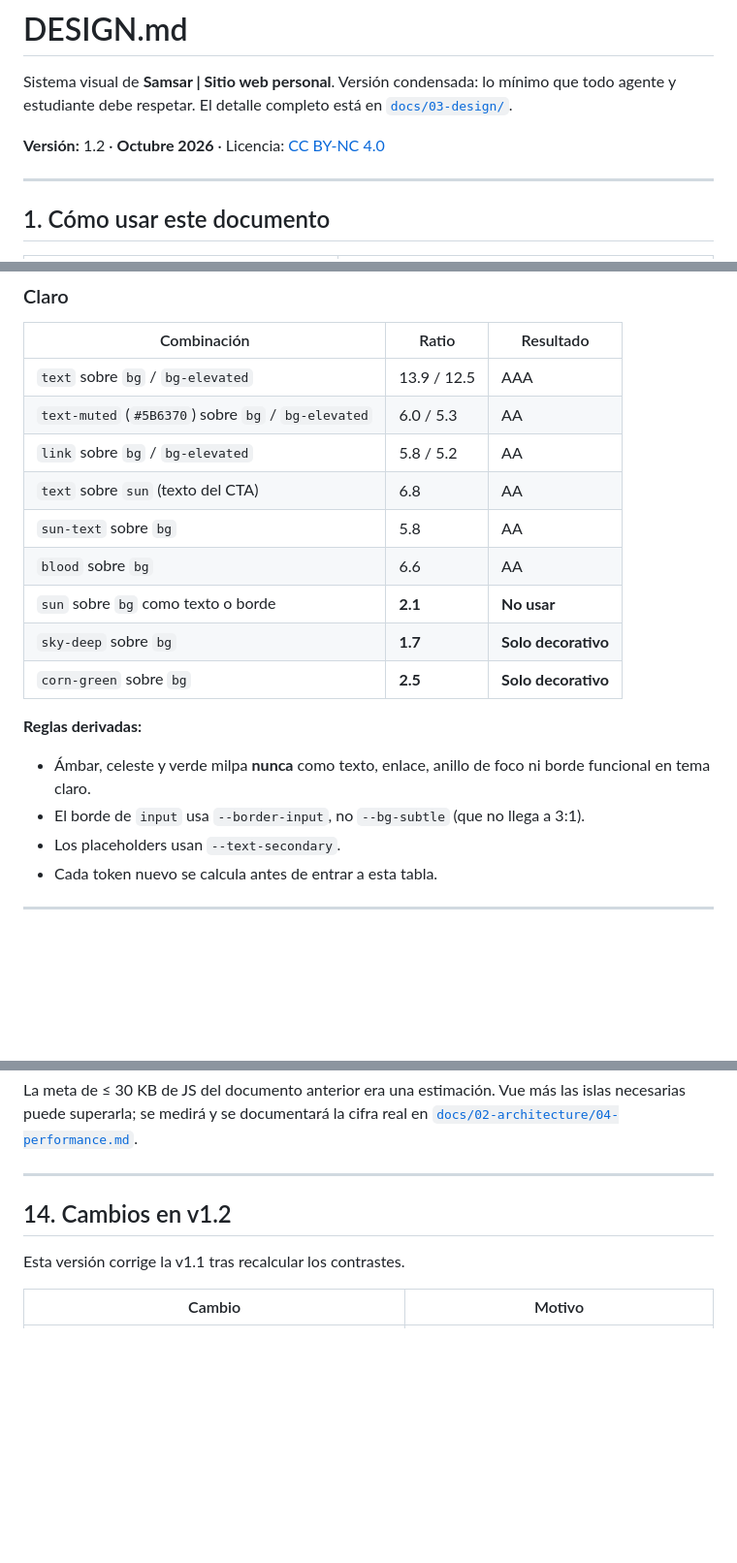
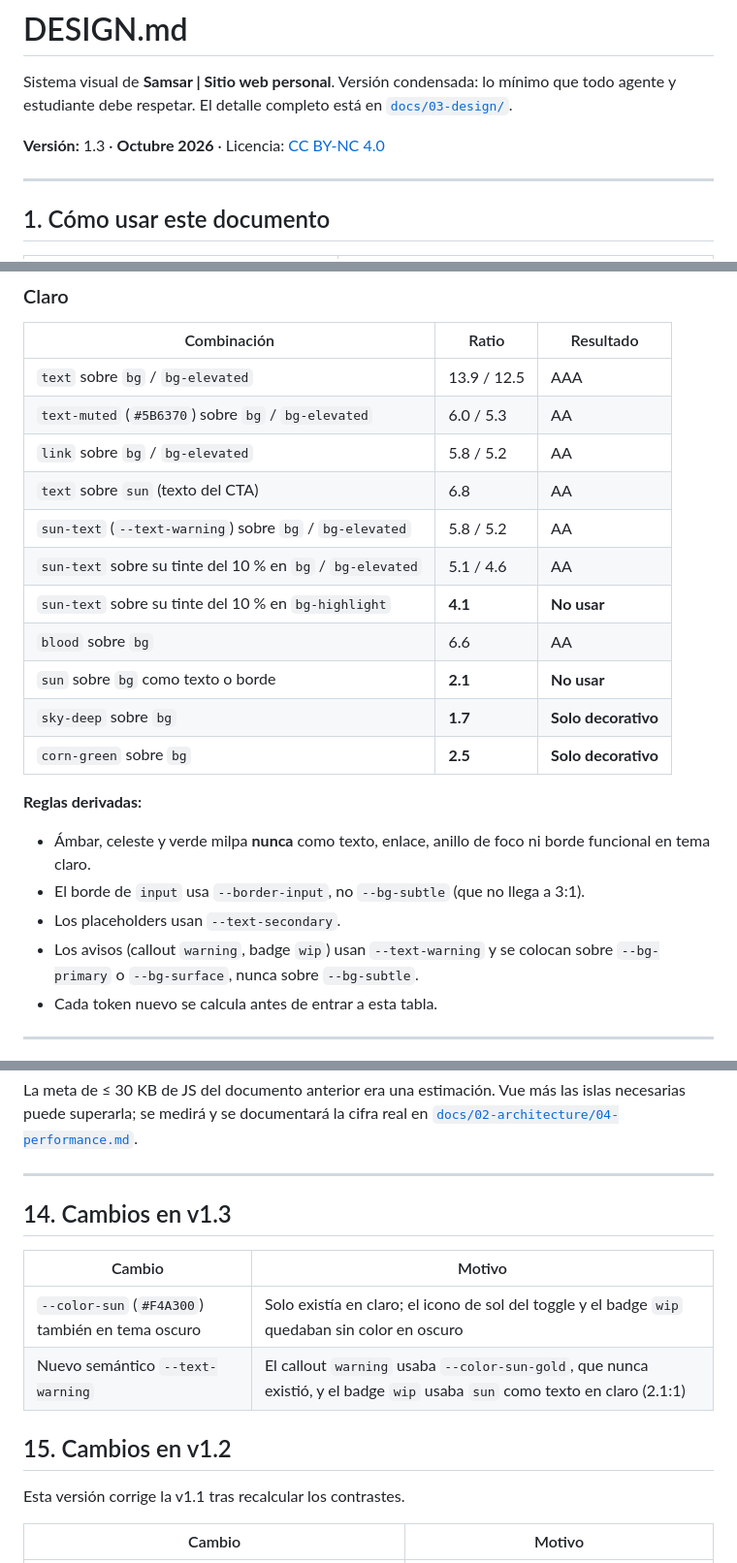
Before and after one commit to SamsarDev/samsar-site, a Markdown page: DESIGN.md, 3 parts joined by grey strips. Shown at 97% size. Drawn GitHub-style; blank space fills up the shorter version.

Commit message:
docs: document warning token in design system v1.3
Co-Authored-By: Claude Opus 5.5 <noreply@anthropic.com>

```diff
--- a/DESIGN.md
+++ b/DESIGN.md
@@ -2,7 +2,7 @@
 
 Sistema visual de **Samsar | Sitio web personal**. Versión condensada: lo mínimo que todo agente y estudiante debe respetar. El detalle completo está en [`docs/03-design/`](docs/03-design/00-INDEX.md).
 
-**Versión:** 1.2 · **Octubre 2026** · Licencia: [CC BY-NC 4.0](LICENSE-DOCS)
+**Versión:** 1.3 · **Octubre 2026** · Licencia: [CC BY-NC 4.0](LICENSE-DOCS)
 
 ---
 
@@ -137,7 +141,9 @@ Calculado en octubre 2026 con la fórmula de luminancia relativa de WCAG. Mínim
 | `text-muted` (`#5B6370`) sobre `bg` / `bg-elevated` | 6.0 / 5.3 | AA |
 | `link` sobre `bg` / `bg-elevated` | 5.8 / 5.2 | AA |
 | `text` sobre `sun` (texto del CTA) | 6.8 | AA |
-| `sun-text` sobre `bg` | 5.8 | AA |
+| `sun-text` (`--text-warning`) sobre `bg` / `bg-elevated` | 5.8 / 5.2 | AA |
+| `sun-text` sobre su tinte del 10 % en `bg` / `bg-elevated` | 5.1 / 4.6 | AA |
+| `sun-text` sobre su tinte del 10 % en `bg-highlight` | **4.1** | **No usar** |
 | `blood` sobre `bg` | 6.6 | AA |
 | `sun` sobre `bg` como texto o borde | **2.1** | **No usar** |
 | `sky-deep` sobre `bg` | **1.7** | **Solo decorativo** |
@@ -147,6 +153,7 @@ Calculado en octubre 2026 con la fórmula de luminancia relativa de WCAG. Mínim
 - Ámbar, celeste y verde milpa **nunca** como texto, enlace, anillo de foco ni borde funcional en tema claro.
 - El borde de `input` usa `--border-input`, no `--bg-subtle` (que no llega a 3:1).
 - Los placeholders usan `--text-secondary`.
+- Los avisos (callout `warning`, badge `wip`) usan `--text-warning` y se colocan sobre `--bg-primary` o `--bg-surface`, nunca sobre `--bg-subtle`.
 - Cada token nuevo se calcula antes de entrar a esta tabla.
 
 ---
@@ -276,7 +283,14 @@ La meta de ≤ 30 KB de JS del documento anterior era una estimación. Vue más
 
 ---
 
-## 14. Cambios en v1.2
+## 14. Cambios en v1.3
+
+| Cambio | Motivo |
+|---|---|
+| `--color-sun` (`#F4A300`) también en tema oscuro | Solo existía en claro; el icono de sol del toggle y el badge `wip` quedaban sin color en oscuro |
+| Nuevo semántico `--text-warning` | El callout `warning` usaba `--color-sun-gold`, que nunca existió, y el badge `wip` usaba `sun` como texto en claro (2.1:1) |
+
+## 15. Cambios en v1.2
 
 Esta versión corrige la v1.1 tras recalcular los contrastes.
 
```
Also changed, not shown: other parts of DESIGN.md (+4 -0 lines), docs/03-design/01-tokens.md (+2 -0 lines).
